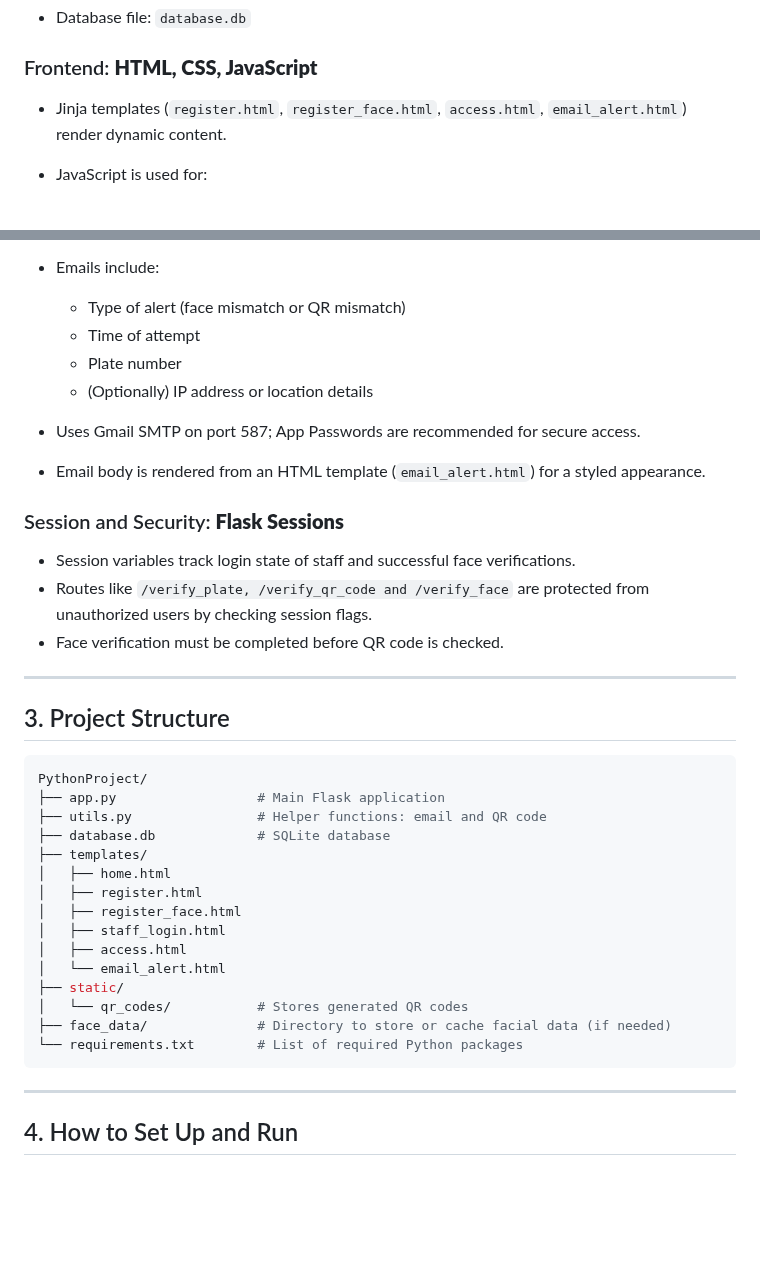
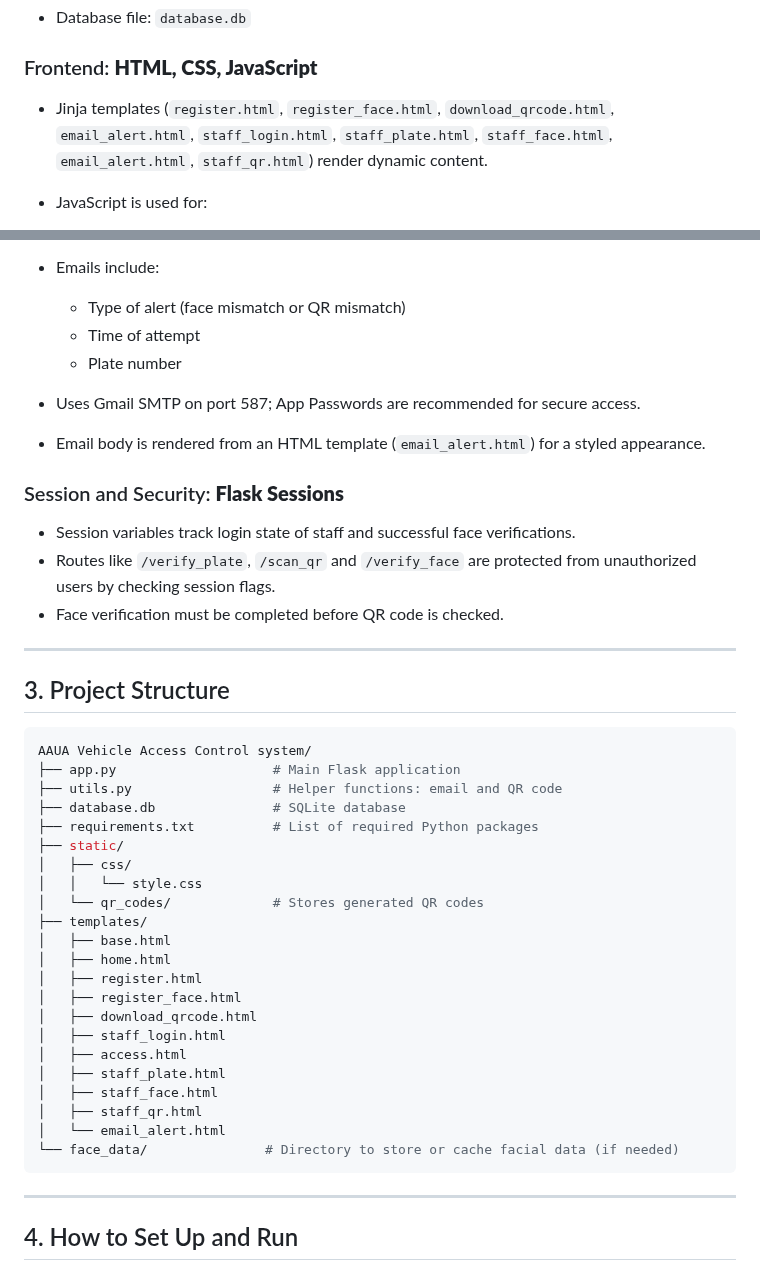
Before and after one commit to TripleHay321/CSC_FINAL_2024-2025, a Markdown page: README.md, 2 parts joined by grey strips. Rendered like a GitHub page; blank space fills up the shorter version.

````diff
--- a/README.md
+++ b/README.md
@@ -48,7 +48,7 @@ SecureGate operates on a three-phase authentication model:
 
 ### Frontend: **HTML, CSS, JavaScript**
 
-* Jinja templates (`register.html`, `register_face.html`, `access.html`, `email_alert.html`) render dynamic content.
+* Jinja templates (`register.html`, `register_face.html`, `download_qrcode.html`, `email_alert.html`, `staff_login.html`, `staff_plate.html`, `staff_face.html`, `email_alert.html`, `staff_qr.html`) render dynamic content.
 * JavaScript is used for:
 
   * Webcam access and image capture
@@ -66,14 +66,13 @@ SecureGate operates on a three-phase authentication model:
   * Type of alert (face mismatch or QR mismatch)
   * Time of attempt
   * Plate number
-  * (Optionally) IP address or location details
 * Uses Gmail SMTP on port 587; App Passwords are recommended for secure access.
 * Email body is rendered from an HTML template (`email_alert.html`) for a styled appearance.
 
 ### Session and Security: **Flask Sessions**
 
 * Session variables track login state of staff and successful face verifications.
-* Routes like `/verify_plate, /verify_qr_code and /verify_face` are protected from unauthorized users by checking session flags.
+* Routes like `/verify_plate`, `/scan_qr`  and `/verify_face` are protected from unauthorized users by checking session flags.
 * Face verification must be completed before QR code is checked.
 
 ---
@@ -81,21 +80,28 @@ SecureGate operates on a three-phase authentication model:
 ## 3. Project Structure
 
 ```bash
-PythonProject/
-├── app.py                  # Main Flask application
-├── utils.py                # Helper functions: email and QR code
-├── database.db             # SQLite database
+AAUA Vehicle Access Control system/
+├── app.py                    # Main Flask application
+├── utils.py                  # Helper functions: email and QR code
+├── database.db               # SQLite database
+├── requirements.txt          # List of required Python packages
+├── static/
+│   ├── css/
+│   │   └── style.css
+│   └── qr_codes/             # Stores generated QR codes
 ├── templates/
+│   ├── base.html
 │   ├── home.html
 │   ├── register.html
 │   ├── register_face.html
+│   ├── download_qrcode.html
 │   ├── staff_login.html
 │   ├── access.html
+│   ├── staff_plate.html
+│   ├── staff_face.html
+│   ├── staff_qr.html
 │   └── email_alert.html
-├── static/
-│   └── qr_codes/           # Stores generated QR codes
-├── face_data/              # Directory to store or cache facial data (if needed)
-└── requirements.txt        # List of required Python packages
+└── face_data/               # Directory to store or cache facial data (if needed)
 ```
 
 ---
````
